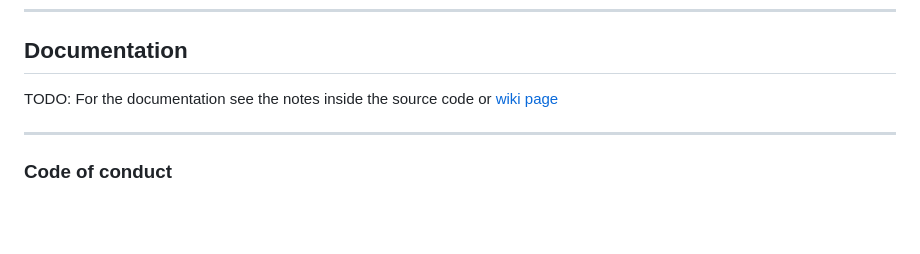
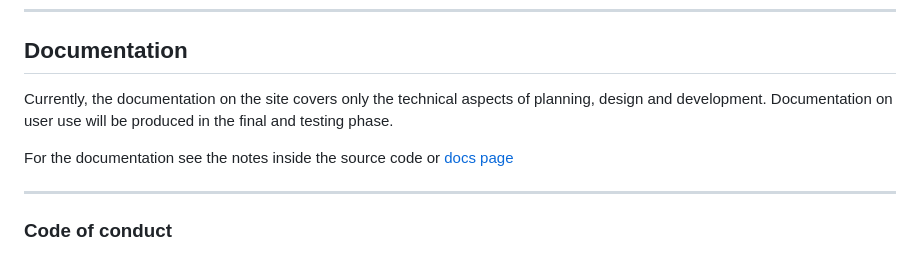
Before and after one commit to JoeFerri/QuantumLog, a Markdown page: README.md, the part around the change. Rendered like a GitHub page; blank space fills up the shorter version.

```diff
--- a/README.md
+++ b/README.md
@@ -46,7 +46,10 @@ TODO: the installation method must be decided
 ---
 
 ## Documentation
-TODO: For the documentation see the notes inside the source code or [wiki page](https://github.com/JoeFerri/QuantumLog/wiki)
+Currently, the documentation on the site covers only the technical aspects of planning, design and development.
+Documentation on user use will be produced in the final and testing phase.
+
+For the documentation see the notes inside the source code or [docs page](https://joeferri.github.io/QuantumLog/)
 
 ---
 
```
